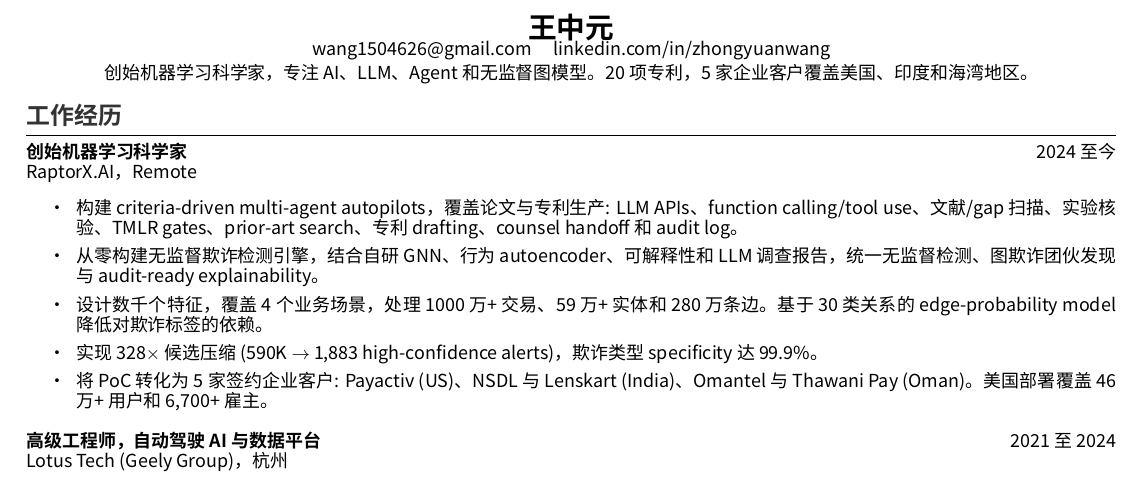
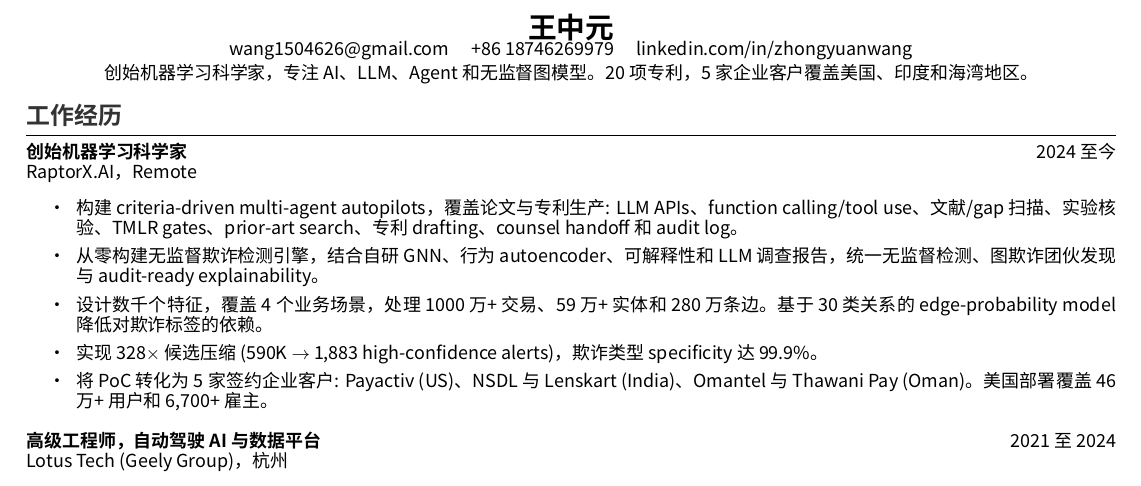
Before and after one commit to zywang0108/zywang0108.github.io, a LaTeX CV (Zhongyuan_Wang_CV_CN.tex): part of the page, cut so that both start at the same text. Compiled offline with XeLaTeX.

Commit message:
Add phone to Chinese CV

```diff
--- a/Zhongyuan_Wang_CV_CN.tex
+++ b/Zhongyuan_Wang_CV_CN.tex
@@ -47,7 +47,7 @@
 
 \begin{center}
 {\Large \textbf{王中元}}\\[-0.2em]
-{\small \href{mailto:wang1504626@gmail.com}{wang1504626@gmail.com} \quad \href{https://www.linkedin.com/in/zhongyuanwang}{linkedin.com/in/zhongyuanwang}}\\[0.2em]
+{\small \href{mailto:wang1504626@gmail.com}{wang1504626@gmail.com} \quad +86 18746269979 \quad \href{https://www.linkedin.com/in/zhongyuanwang}{linkedin.com/in/zhongyuanwang}}\\[0.2em]
 {\small 创始机器学习科学家，专注 AI、LLM、Agent 和无监督图模型。20 项专利，5 家企业客户覆盖美国、印度和海湾地区。}
 \end{center}
 \vspace{-0.5em}
```
Also changed, not shown: Zhongyuan_Wang_CV_CN.pdf.
